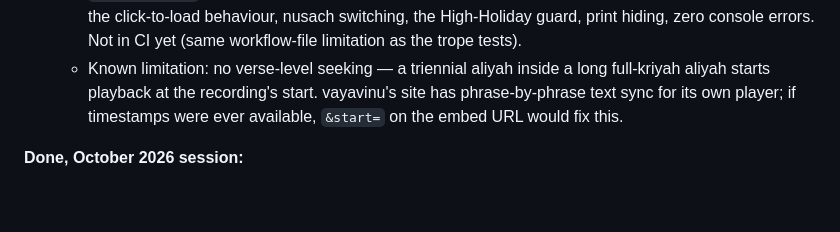
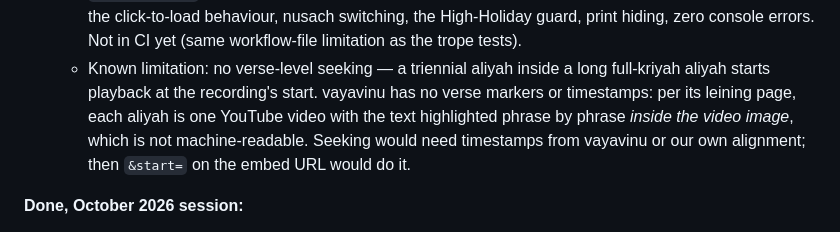
Before and after one commit to davidschapiro/tikkun-generator, a Markdown page: AGENTS.md, the part around the change. Drawn GitHub-style; blank space fills up the shorter version.

Commit message:
AGENTS: correct the vayavinu note (no verse markers/timestamps; highlighting is in the video)
Co-Authored-By: Claude Opus 5.5 <noreply@anthropic.com>
Claude-Session: https://claude.ai/code/session_014bAdyS8kibis2TgbFugXHa

```diff
--- a/AGENTS.md
+++ b/AGENTS.md
@@ -819,9 +819,11 @@ this is *what*.
     (same workflow-file limitation as the trope tests).
   - Known limitation: no verse-level seeking — a triennial aliyah inside
     a long full-kriyah aliyah starts playback at the recording's start.
-    vayavinu's site has phrase-by-phrase text sync for its own player;
-    if timestamps were ever available, `&start=` on the embed URL would
-    fix this.
+    vayavinu has no verse markers or timestamps: per its leining page,
+    each aliyah is one YouTube video with the text highlighted phrase by
+    phrase *inside the video image*, which is not machine-readable. Seeking
+    would need timestamps from vayavinu or our own alignment; then
+    `&start=` on the embed URL would do it.
 
 **Done, October 2026 session:**
 - **Fixed a real live-site bug: prev/next arrows couldn't reach any
```
